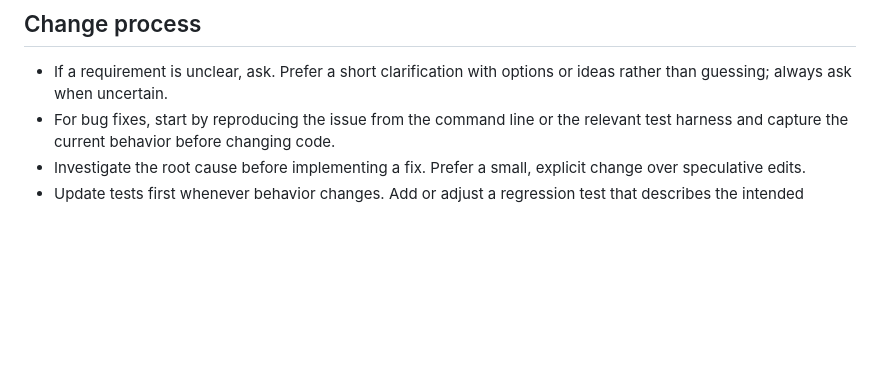
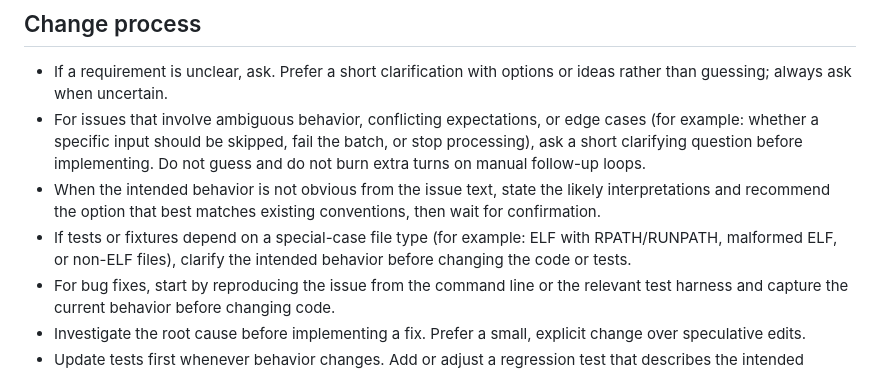
Before and after one commit to MusicalNinjaDad/snaggle, a Markdown page: AGENTS.md, the part around the change. Drawn GitHub-style; blank space fills up the shorter version.

Commit message:
update AGENTS.md to avoid loops instead of asking for clarification

```diff
--- a/AGENTS.md
+++ b/AGENTS.md
@@ -47,6 +47,9 @@ This repository is a small Go CLI and library for copying ELF binaries and their
 ## Change process
 
 - If a requirement is unclear, ask. Prefer a short clarification with options or ideas rather than guessing; always ask when uncertain.
+- For issues that involve ambiguous behavior, conflicting expectations, or edge cases (for example: whether a specific input should be skipped, fail the batch, or stop processing), ask a short clarifying question before implementing. Do not guess and do not burn extra turns on manual follow-up loops.
+- When the intended behavior is not obvious from the issue text, state the likely interpretations and recommend the option that best matches existing conventions, then wait for confirmation.
+- If tests or fixtures depend on a special-case file type (for example: ELF with RPATH/RUNPATH, malformed ELF, or non-ELF files), clarify the intended behavior before changing the code or tests.
 - For bug fixes, start by reproducing the issue from the command line or the relevant test harness and capture the current behavior before changing code.
 - Investigate the root cause before implementing a fix. Prefer a small, explicit change over speculative edits.
 - Update tests first whenever behavior changes. Add or adjust a regression test that describes the intended behavior, and verify that it fails for the expected reason before implementing the fix.
```
